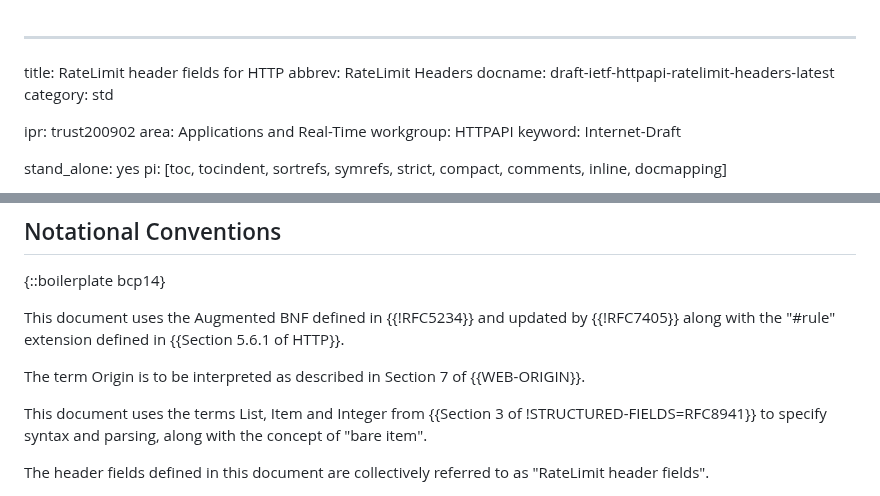
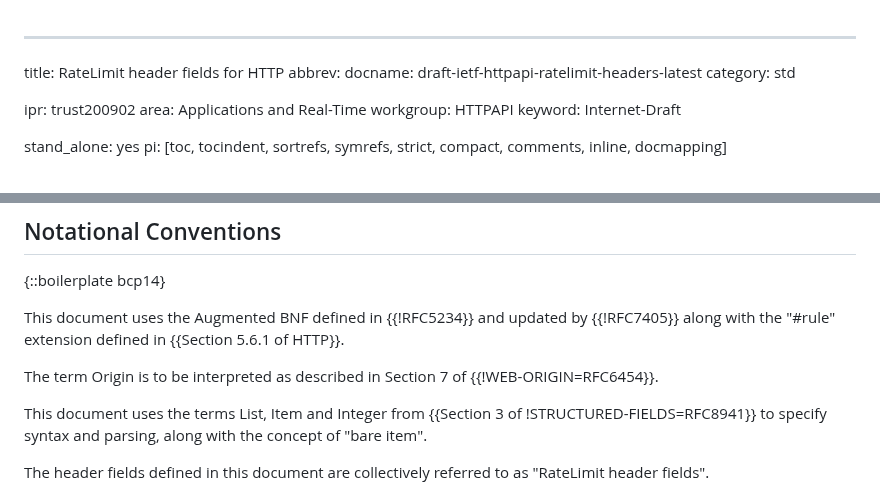
Before and after one commit to ietf-wg-httpapi/ratelimit-headers, a Markdown page: draft-ietf-httpapi-ratelimit-headers.md, 2 parts joined by grey strips. GitHub-like rendering.

Commit message:
Fixed YAML frontmatter

```diff
--- a/draft-ietf-httpapi-ratelimit-headers.md
+++ b/draft-ietf-httpapi-ratelimit-headers.md
@@ -1,6 +1,6 @@
 ---
 title: RateLimit header fields for HTTP
-abbrev: RateLimit Headers
+abbrev:
 docname: draft-ietf-httpapi-ratelimit-headers-latest
 category: std
 
@@ -124,7 +123,7 @@ The following features are out of the scope of this document:
 
 This document uses the Augmented BNF defined in {{!RFC5234}} and updated by {{!RFC7405}} along with the "#rule" extension defined in {{Section 5.6.1 of HTTP}}.
 
-The term Origin is to be interpreted as described in Section 7 of {{WEB-ORIGIN}}.
+The term Origin is to be interpreted as described in Section 7 of {{!WEB-ORIGIN=RFC6454}}.
 
 This document uses the terms List, Item and Integer from {{Section 3 of !STRUCTURED-FIELDS=RFC8941}} to specify syntax and parsing, along with the concept of "bare item".
 
```
Also changed, not shown: other parts of draft-ietf-httpapi-ratelimit-headers.md (+1 -2 lines).
